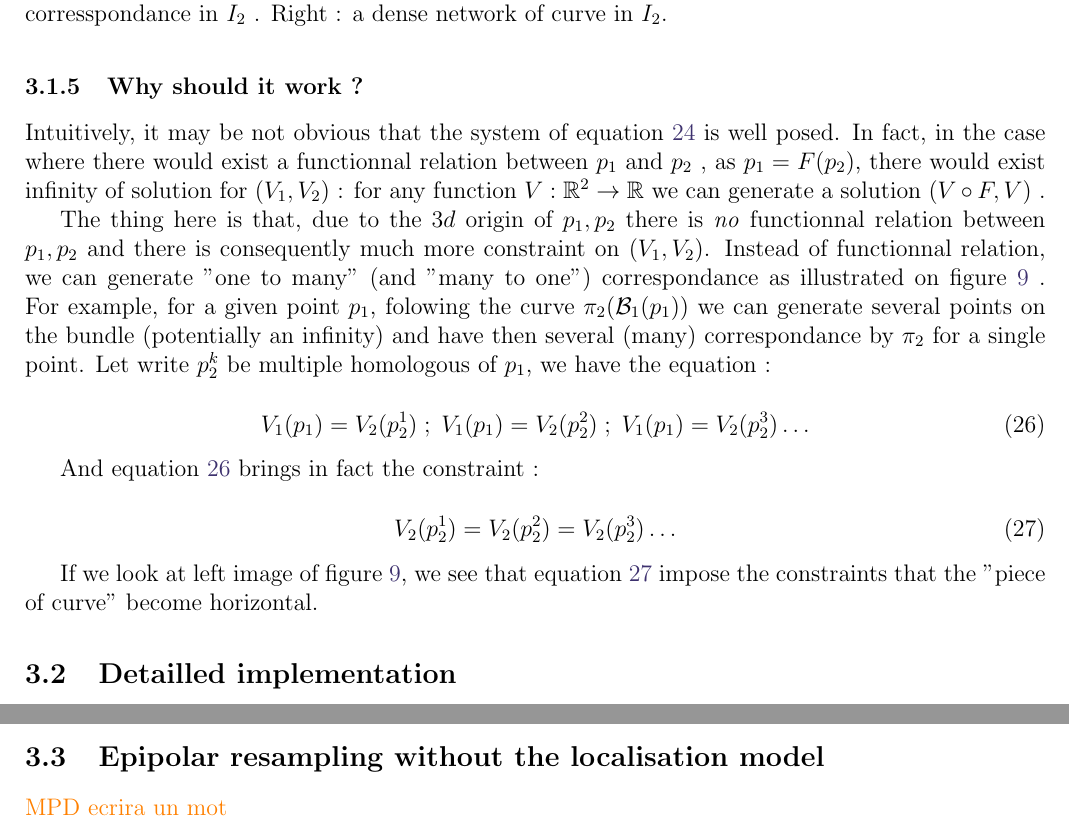
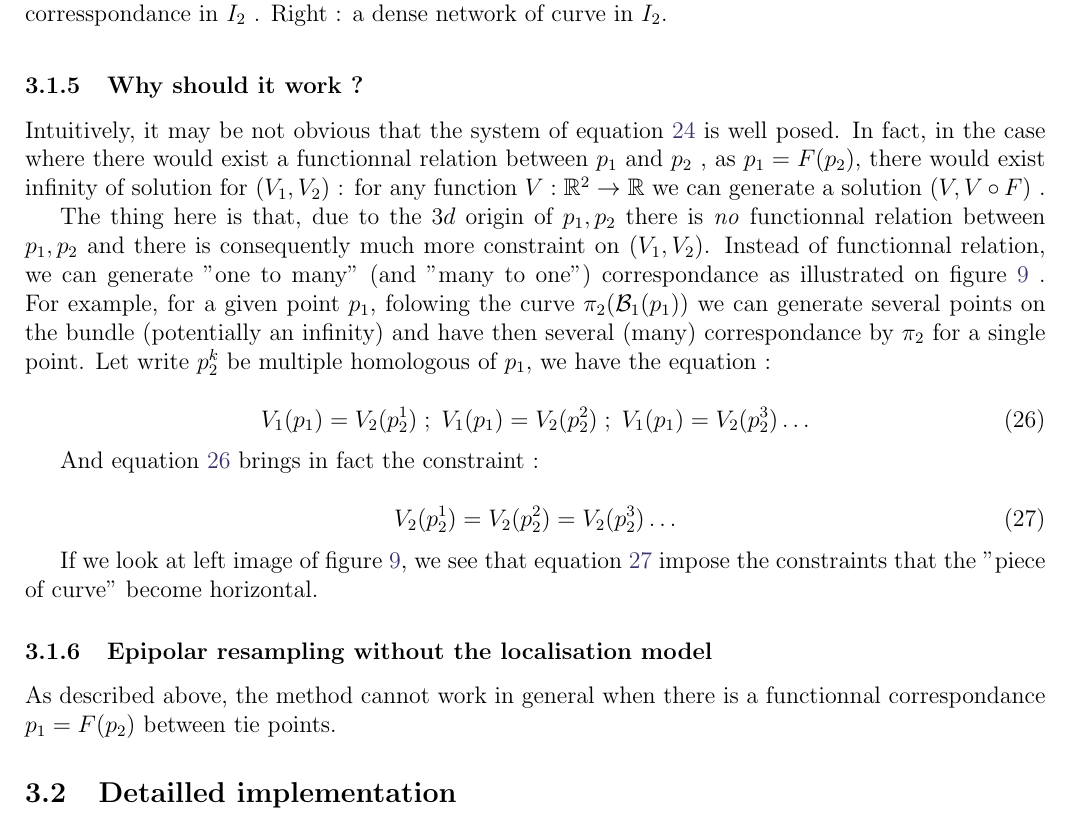
Before and after one commit to micmac-V2/MMVII, a LaTeX document (Doc/Paper/Epipolar_ipol/Epipolar_ipol.tex): two parts of pages 12 and 14 of 16 before the commit and part of page 12 of 16 after it, the two joined at a grey line, cut so that both start at the same text. Compiled offline with pdfLaTeX.

Commit message:
Coquille ds text epip

```diff
--- a/Doc/Paper/Epipolar_ipol/Epipolar_ipol.tex
+++ b/Doc/Paper/Epipolar_ipol/Epipolar_ipol.tex
@@ -733,11 +733,12 @@ A more formalized description of the algorithm is given in bloc ~\ref{AlgoGlob}.
 
 
 \subsubsection{Why should it work ?}
+\label{WhyWork}
 
 Intuitively, it may be not obvious that the system of equation~\ref{EqV1V2} is well posed.
 In fact, in the case where there would exist a functionnal relation between
 $p_1$ and $p_2$ , as $p_1=F(p_2)$,  there would exist infinity of solution
-for $(V_1,V_2)$ :   for any function $V: \RR^2 \rightarrow \RR $ we can generate a solution $(V\circ F, V)$ .
+for $(V_1,V_2)$ :   for any function $V: \RR^2 \rightarrow \RR $ we can generate a solution $(V,V\circ F)$ .
 
 \begin{figure}
 \centering
@@ -775,6 +776,13 @@ V_2(p^1_2) = V_2(p^2_2)  =  V_2(p^3_2) \dots \label{RedrCurv}
 
 If we look at left image of figure~\ref{NonFuncCorresp}, we see that equation~\ref{RedrCurv}
 impose the constraints that the "piece of curve" become horizontal.
+
+
+
+\subsubsection{Epipolar resampling without the localisation model}
+
+As described above, the method cannot work in general when there is
+a functionnal correspondance $p_1=F(p_2)$ between tie points.
 
 %---------------------------------------------
 %---------------------------------------------
@@ -925,8 +933,7 @@ to the "real" inverse we can increase the degre (typically the degree of $W$
 is $d+4$ in our implementation). These has no inconvenient as long the redunduncy
 is high enough.
 
-\subsection{Epipolar resampling without the localisation model}
-\er{MPD ecrira un mot}
+
 %---------------------------------------------
 %---------------------------------------------
 %---------------------------------------------
```
